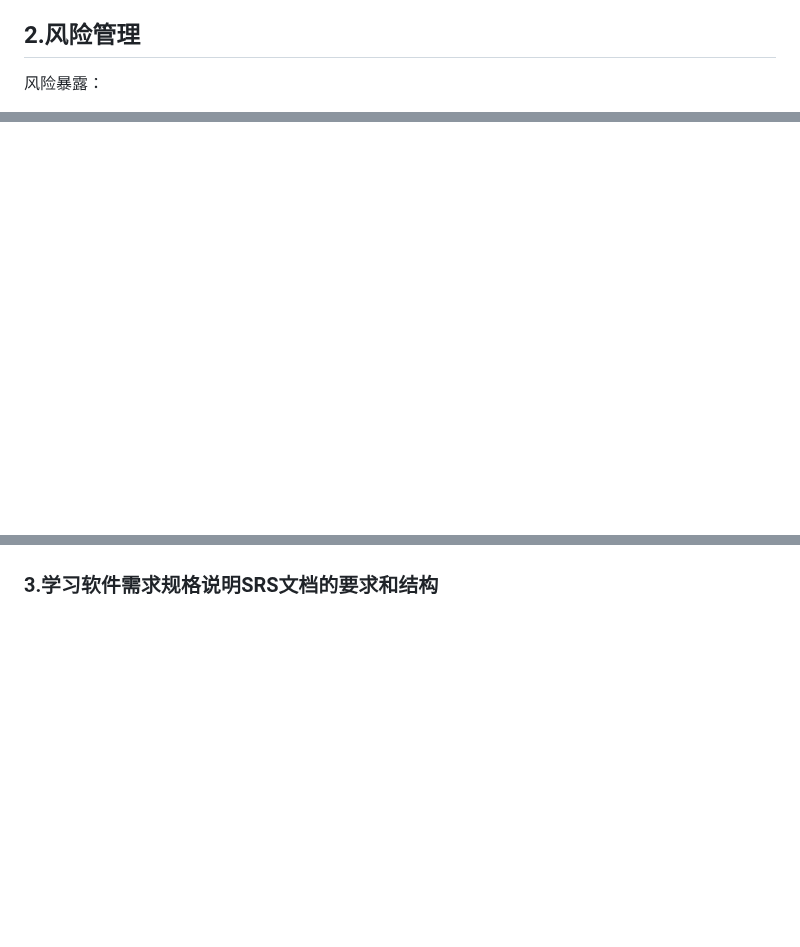
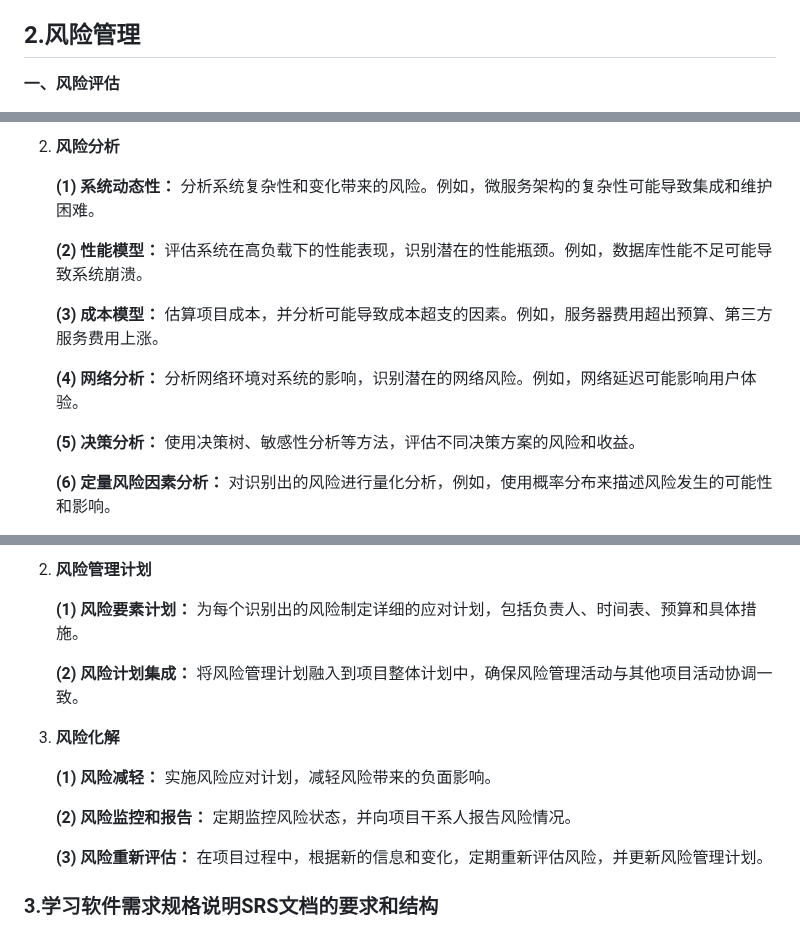
Before and after one commit to WHYFeature/SoftwareEngineering, a Markdown page: 会议纪要/2025-4-11.md, 3 parts joined by grey strips. Drawn GitHub-style; blank space fills up the shorter version.

```diff
--- a/会议纪要/2025-4-11.md
+++ b/会议纪要/2025-4-11.md
@@ -93,5 +93,5 @@
 
 ## 2.风险管理
 
-风险暴露：
+**一、风险评估**
 
@@ -98,0 +134,14 @@
+2. **风险分析**
+
+   **(1) 系统动态性：** 分析系统复杂性和变化带来的风险。例如，微服务架构的复杂性可能导致集成和维护困难。
+
+   **(2) 性能模型：** 评估系统在高负载下的性能表现，识别潜在的性能瓶颈。例如，数据库性能不足可能导致系统崩溃。
+
+   **(3) 成本模型：** 估算项目成本，并分析可能导致成本超支的因素。例如，服务器费用超出预算、第三方服务费用上涨。
+
+   **(4) 网络分析：** 分析网络环境对系统的影响，识别潜在的网络风险。例如，网络延迟可能影响用户体验。
+
+   **(5) 决策分析：** 使用决策树、敏感性分析等方法，评估不同决策方案的风险和收益。
+
+   **(6) 定量风险因素分析：** 对识别出的风险进行量化分析，例如，使用概率分布来描述风险发生的可能性和影响。
+
@@ -99,2 +172,15 @@
+2. **风险管理计划**
+
+   **(1) 风险要素计划：** 为每个识别出的风险制定详细的应对计划，包括负责人、时间表、预算和具体措施。
+
+   **(2) 风险计划集成：** 将风险管理计划融入到项目整体计划中，确保风险管理活动与其他项目活动协调一致。
+
+3. **风险化解**
+
+   **(1) 风险减轻：** 实施风险应对计划，减轻风险带来的负面影响。
+
+   **(2) 风险监控和报告：** 定期监控风险状态，并向项目干系人报告风险情况。
+
+   **(3) 风险重新评估：** 在项目过程中，根据新的信息和变化，定期重新评估风险，并更新风险管理计划。
 
 ### 3.学习软件需求规格说明SRS文档的要求和结构
```
Also changed, not shown: other parts of 会议纪要/2025-4-11.md (+60 -1 lines).
